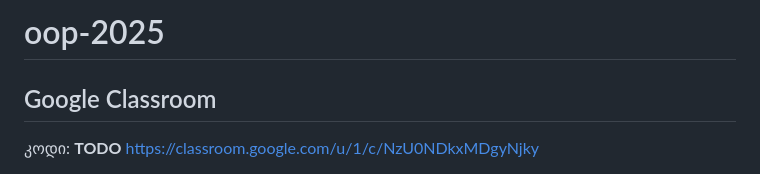
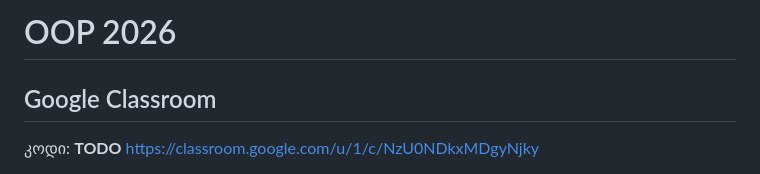
Before and after one commit to Freeuni-OOP/oop-2026, a Markdown page: README.md, the part around the change. GitHub-like rendering.

```diff
--- a/README.md
+++ b/README.md
@@ -1,4 +1,4 @@
-# oop-2025
+# OOP 2026
 
 ## Google Classroom
 კოდი: **TODO**
```
